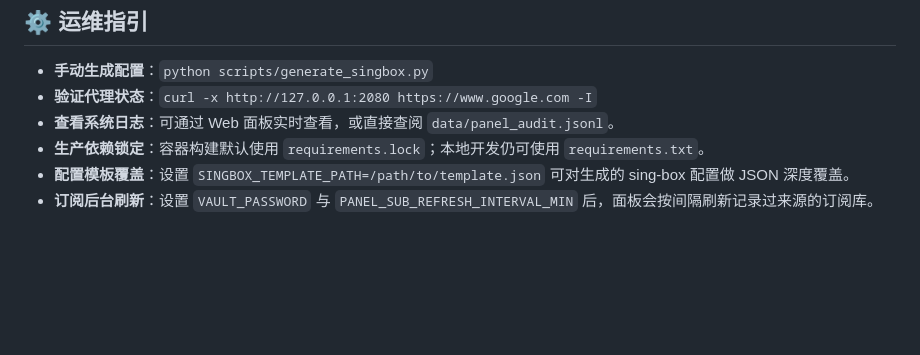
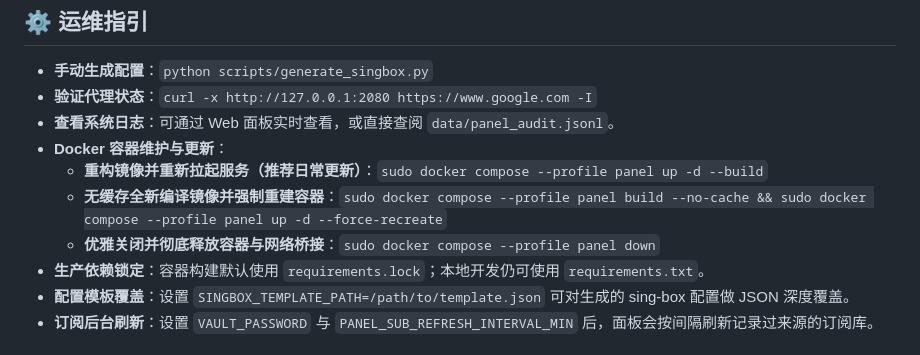
Before and after one commit to jeja2023/proxy, a Markdown page: README.md, the part around the change. GitHub-like rendering; blank space fills up the shorter version.

Commit message:
docs(readme): 运维指引新增 Docker 镜像维护与更新重构指令

```diff
--- a/README.md
+++ b/README.md
@@ -57,6 +57,10 @@ docker compose --profile panel up -d
 *   **手动生成配置**：`python scripts/generate_singbox.py`
 *   **验证代理状态**：`curl -x http://127.0.0.1:2080 https://www.google.com -I`
 *   **查看系统日志**：可通过 Web 面板实时查看，或直接查阅 `data/panel_audit.jsonl`。
+*   **Docker 容器维护与更新**：
+    *   **重构镜像并重新拉起服务（推荐日常更新）**：`sudo docker compose --profile panel up -d --build`
+    *   **无缓存全新编译镜像并强制重建容器**：`sudo docker compose --profile panel build --no-cache && sudo docker compose --profile panel up -d --force-recreate`
+    *   **优雅关闭并彻底释放容器与网络桥接**：`sudo docker compose --profile panel down`
 *   **生产依赖锁定**：容器构建默认使用 `requirements.lock`；本地开发仍可使用 `requirements.txt`。
 *   **配置模板覆盖**：设置 `SINGBOX_TEMPLATE_PATH=/path/to/template.json` 可对生成的 sing-box 配置做 JSON 深度覆盖。
 *   **订阅后台刷新**：设置 `VAULT_PASSWORD` 与 `PANEL_SUB_REFRESH_INTERVAL_MIN` 后，面板会按间隔刷新记录过来源的订阅库。
```
